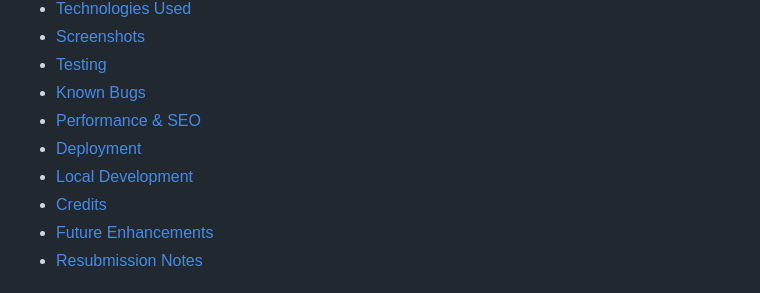
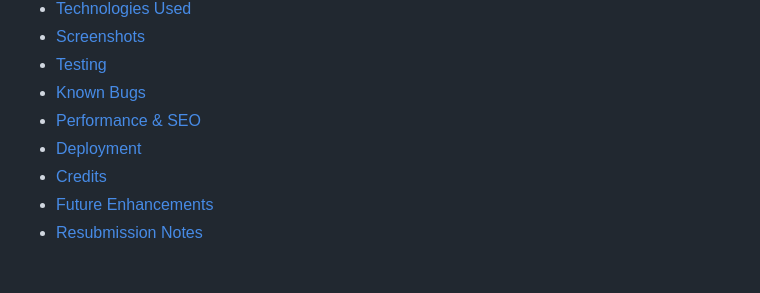
Before and after one commit to Sori678/Blitzsaubeer-Project-1, a Markdown page: README.md, the part around the change. Rendered like a GitHub page.

```diff
--- a/README.md
+++ b/README.md
@@ -15,7 +15,6 @@ A responsive static website for a fictional cleaning company, **Blitzsaubeer**.
 - [Known Bugs](#known-bugs)
 - [Performance & SEO](#performance--seo)
 - [Deployment](#deployment)
-- [Local Development](#local-development)
 - [Credits](#credits)
 - [Future Enhancements](#future-enhancements)
 - [Resubmission Notes](#resubmission-notes)
```
